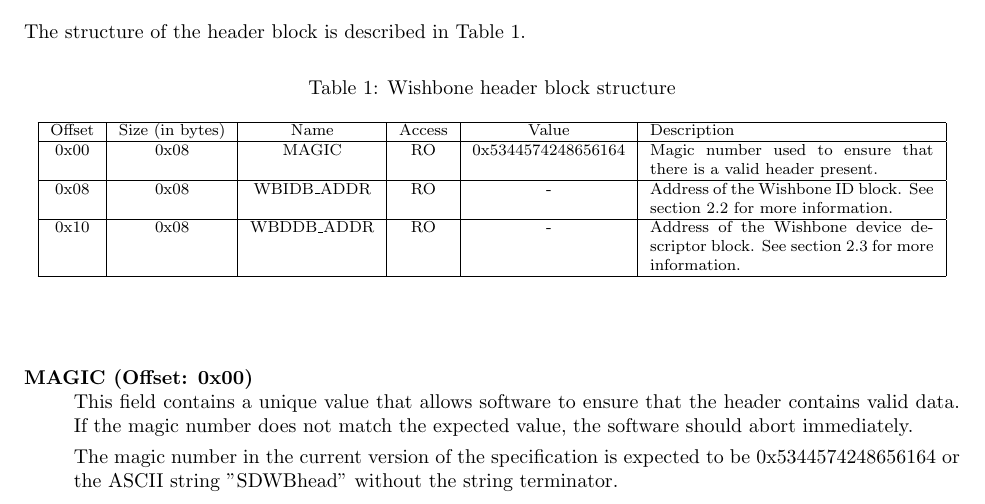
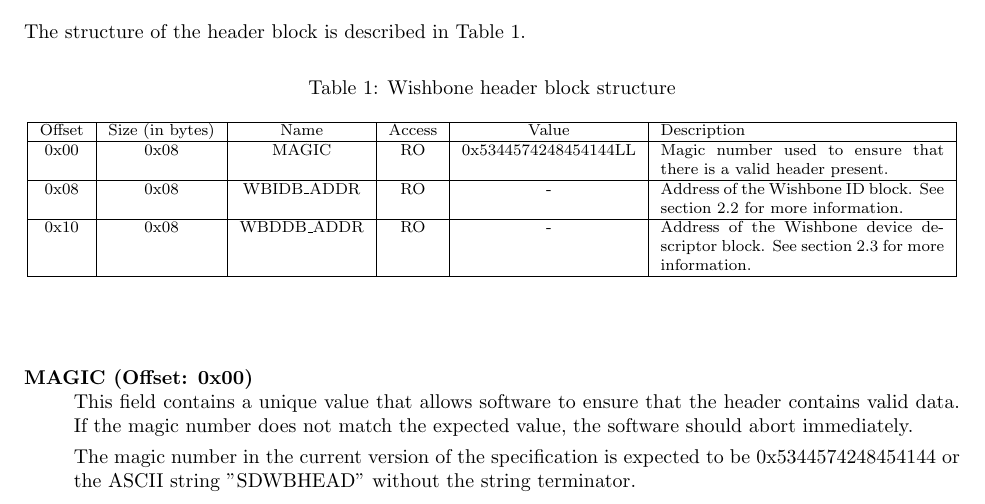
Before and after one commit to qermit/fpga-config-space, a LaTeX document (sdwb.tex): part of page 3 of 7, cut so that both start at the same text. Compiled offline with pdfLaTeX.

Commit message:
simulation: fix SDWB_HEAD_MAGIC to 'SDWBHEAD'
Signed-off-by: Manohar Vanga <manohar.vanga@gmail.com>

```diff
--- a/sdwb.tex
+++ b/sdwb.tex
@@ -94,7 +94,7 @@ The structure of the header block is described in Table \ref{hdr_block_struct}.
 	\caption{Wishbone header block structure}\label{hdr_block_struct}\centering
 	\begin{tabular}{| c | c | c | c | c | p{5cm} |} \hline
 	Offset & Size (in bytes) & Name & Access & Value & Description \\ \hline
-	0x00 & 0x08 & MAGIC & RO & 0x5344574248656164 & Magic number used to ensure that there is a valid header present. \\ \hline
+	0x00 & 0x08 & MAGIC & RO & 0x5344574248454144LL & Magic number used to ensure that there is a valid header present. \\ \hline
 	0x08 & 0x08 & WBIDB\_ADDR & RO & - & Address of the Wishbone ID block. See section \ref{id_block} for more information. \\ \hline
 	0x10 & 0x08 & WBDDB\_ADDR & RO & - & Address of the Wishbone device descriptor block. See section \ref{device_block} for more information. \\ \hline
 	\end{tabular}
@@ -109,7 +109,7 @@ the header contains valid data. If the magic number does not match the
 expected value, the software should abort immediately.
 
 The magic number in the current version of the specification is expected to
-be 0x5344574248656164 or the ASCII string "SDWBhead" without the string
+be 0x5344574248454144 or the ASCII string "SDWBHEAD" without the string
 terminator.
 
 \item[WBIDB\_ADDR (Offset: 0x08)] \hfill \\
```
Also changed, not shown: 1 other file.
